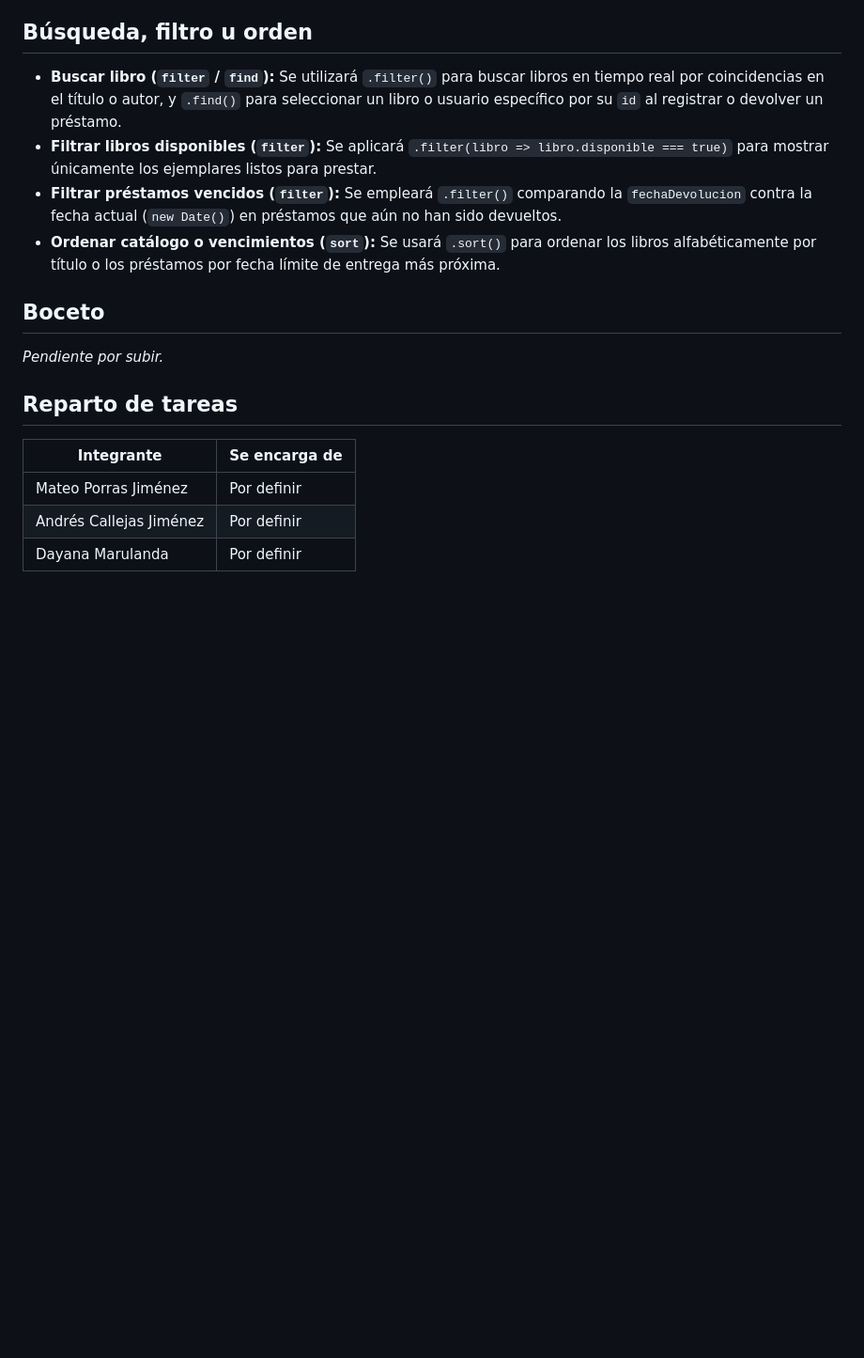
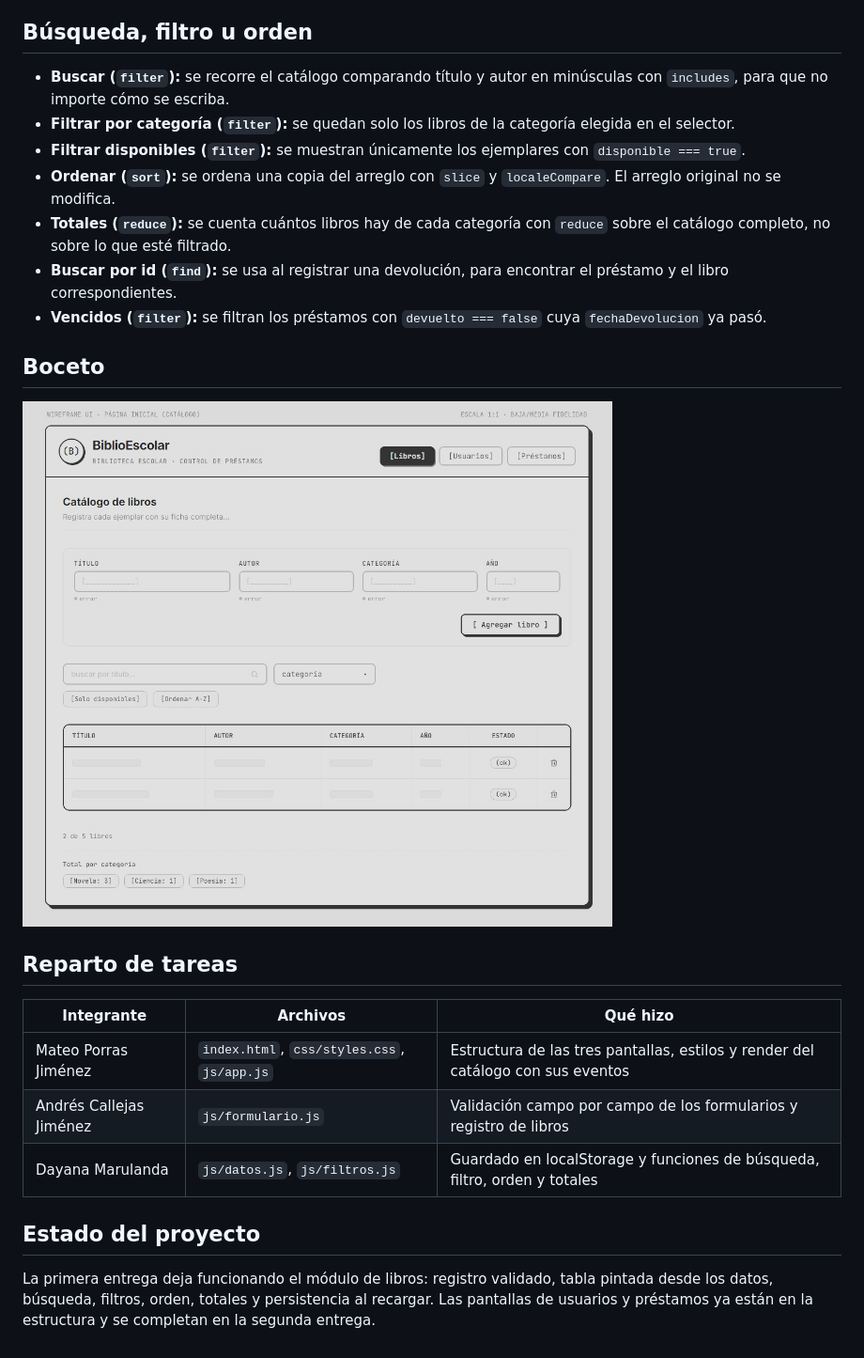
Before and after one commit to mateoporras/proyecto-js-Chic-ssuperpoderos-s, a Markdown page: README.md, the part around one of its changes. Shown at 94% size. Rendered like a GitHub page; pictures changed too: boceto.jpg (added); blank space fills up the shorter version.

Commit message:
estructura del proyecto y estilos
Se crea la estructura base de la aplicacion con las tres secciones y los estilos.

```diff
--- a/README.md
+++ b/README.md
@@ -22,16 +61,26 @@ Las bibliotecas escolares suelen llevar el control de libros, estudiantes y pré
 
 ## Búsqueda, filtro u orden
-- **Buscar libro (`filter` / `find`):** Se utilizará `.filter()` para buscar libros en tiempo real por coincidencias en el título o autor, y `.find()` para seleccionar un libro o usuario específico por su `id` al registrar o devolver un préstamo.
-- **Filtrar libros disponibles (`filter`):** Se aplicará `.filter(libro => libro.disponible === true)` para mostrar únicamente los ejemplares listos para prestar.
-- **Filtrar préstamos vencidos (`filter`):** Se empleará `.filter()` comparando la `fechaDevolucion` contra la fecha actual (`new Date()`) en préstamos que aún no han sido devueltos.
-- **Ordenar catálogo o vencimientos (`sort`):** Se usará `.sort()` para ordenar los libros alfabéticamente por título o los préstamos por fecha límite de entrega más próxima.
+
+- **Buscar (`filter`):** se recorre el catálogo comparando título y autor en minúsculas con `includes`, para que no importe cómo se escriba.
+- **Filtrar por categoría (`filter`):** se quedan solo los libros de la categoría elegida en el selector.
+- **Filtrar disponibles (`filter`):** se muestran únicamente los ejemplares con `disponible === true`.
+- **Ordenar (`sort`):** se ordena una copia del arreglo con `slice` y `localeCompare`. El arreglo original no se modifica.
+- **Totales (`reduce`):** se cuenta cuántos libros hay de cada categoría con `reduce` sobre el catálogo completo, no sobre lo que esté filtrado.
+- **Buscar por id (`find`):** se usa al registrar una devolución, para encontrar el préstamo y el libro correspondientes.
+- **Vencidos (`filter`):** se filtran los préstamos con `devuelto === false` cuya `fechaDevolucion` ya pasó.
 
 ## Boceto
-*Pendiente por subir.*
+
+![Boceto](boceto.jpg)
 
 ## Reparto de tareas
-| Integrante | Se encarga de |
-|---|---|
-| Mateo Porras Jiménez | Por definir |
-| Andrés Callejas Jiménez | Por definir |
-| Dayana Marulanda | Por definir |
+
+| Integrante | Archivos | Qué hizo |
+|---|---|---|
+| Mateo Porras Jiménez | `index.html`, `css/styles.css`, `js/app.js` | Estructura de las tres pantallas, estilos y render del catálogo con sus eventos |
+| Andrés Callejas Jiménez | `js/formulario.js` | Validación campo por campo de los formularios y registro de libros |
+| Dayana Marulanda | `js/datos.js`, `js/filtros.js` | Guardado en localStorage y funciones de búsqueda, filtro, orden y totales |
+
+## Estado del proyecto
+
+La primera entrega deja funcionando el módulo de libros: registro validado, tabla pintada desde los datos, búsqueda, filtros, orden, totales y persistencia al recargar. Las pantallas de usuarios y préstamos ya están en la estructura y se completan en la segunda entrega.
```
Also changed, not shown: other parts of README.md (+49 -10 lines), 2 other files.
